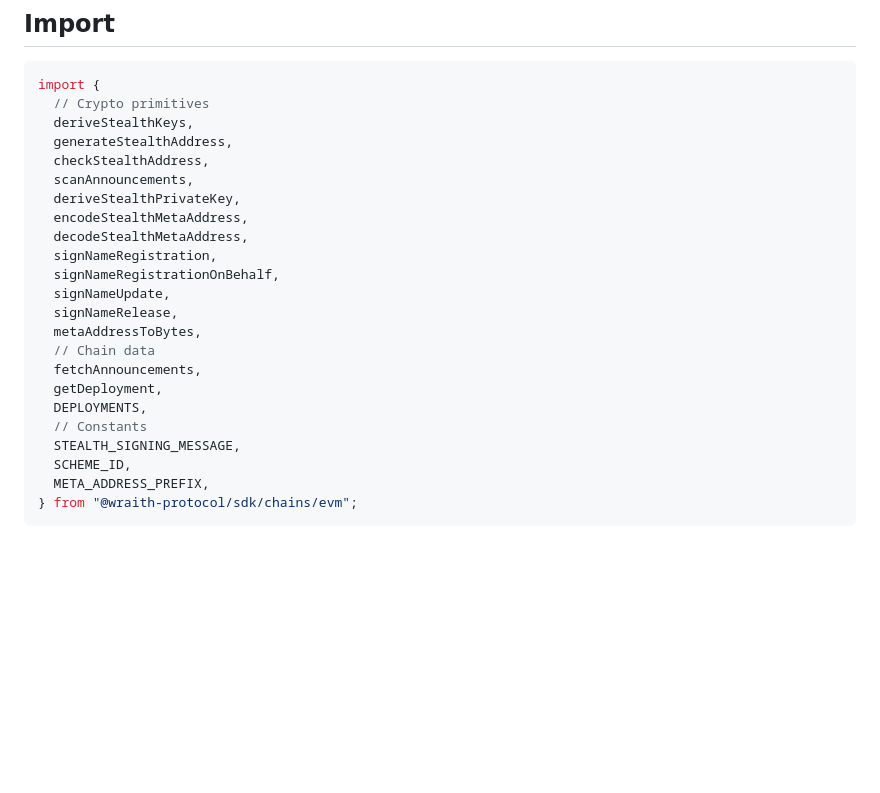
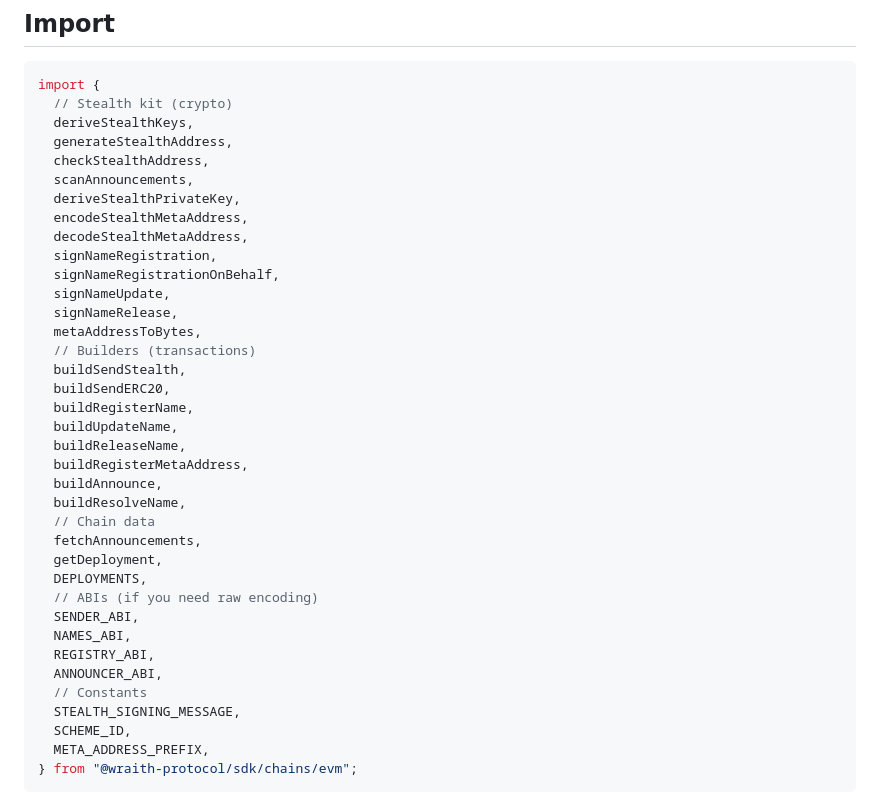
Before and after one commit to wraith-protocol/docs, a Markdown page: sdk/chains/evm.md, the part around one of its changes. Drawn GitHub-style; blank space fills up the shorter version.

````diff
--- a/sdk/chains/evm.md
+++ b/sdk/chains/evm.md
@@ -8,7 +8,7 @@ Most developers should use the [Agent Client](../agent-client.md) instead. These
 
 ```typescript
 import {
-  // Crypto primitives
+  // Stealth kit (crypto)
   deriveStealthKeys,
   generateStealthAddress,
   checkStealthAddress,
@@ -21,10 +21,24 @@ import {
   signNameUpdate,
   signNameRelease,
   metaAddressToBytes,
+  // Builders (transactions)
+  buildSendStealth,
+  buildSendERC20,
+  buildRegisterName,
+  buildUpdateName,
+  buildReleaseName,
+  buildRegisterMetaAddress,
+  buildAnnounce,
+  buildResolveName,
   // Chain data
   fetchAnnouncements,
   getDeployment,
   DEPLOYMENTS,
+  // ABIs (if you need raw encoding)
+  SENDER_ABI,
+  NAMES_ABI,
+  REGISTRY_ABI,
+  ANNOUNCER_ABI,
   // Constants
   STEALTH_SIGNING_MESSAGE,
   SCHEME_ID,
````
Also changed, not shown: other parts of sdk/chains/evm.md (+148 -0 lines).
